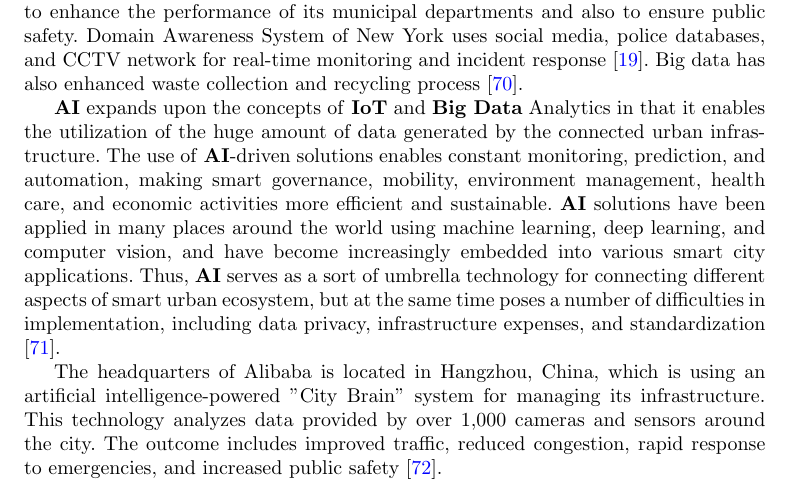
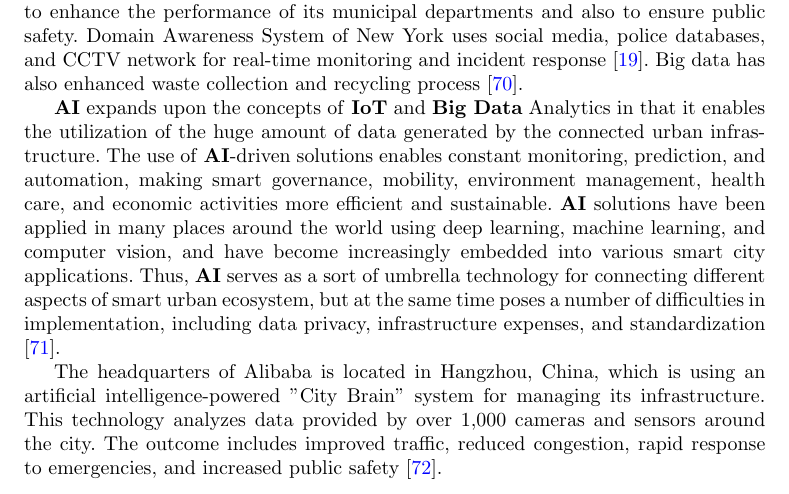
Before and after one commit to DerrickUnleashed/DesignSmartCities, a LaTeX paper (main.tex): part of page 29 of 55, cut so that both start at the same text. Compiled offline with pdfLaTeX.

Commit message:
Smart city systems

```diff
--- a/main.tex
+++ b/main.tex
@@ -800,7 +800,7 @@ Big Data Analytics is a technology that helps cities extract valuable insights f
 
 Cities across the world have incorporated Big Data Analytics to enhance infrastructure, health care, and urban planning initiatives. The city of New York uses analytics to enhance the performance of its municipal departments and also to ensure public safety. Domain Awareness System of New York uses social media, police databases, and CCTV network for real-time monitoring and incident response \cite{r18}. Big data has also enhanced waste collection and recycling process \cite{r70}.
 
-\textbf{AI} expands upon the concepts of \textbf{IoT} and \textbf{Big Data} Analytics in that it enables the utilization of the huge amount of data generated by the connected urban infrastructure. The use of \textbf{AI}-driven solutions enables constant monitoring, prediction, and automation, making smart governance, mobility, environment management, health care, and economic activities more efficient and sustainable. \textbf{AI} solutions have been applied in many places around the world using machine learning, deep learning, and computer vision, and have become increasingly embedded into various smart city applications. Thus, \textbf{AI} serves as a sort of umbrella technology for connecting different aspects of smart urban ecosystem, but at the same time poses a number of difficulties in implementation, including data privacy, infrastructure expenses, and standardization \cite{r6}.
+\textbf{AI} expands upon the concepts of \textbf{IoT} and \textbf{Big Data} Analytics in that it enables the utilization of the huge amount of data generated by the connected urban infrastructure. The use of \textbf{AI}-driven solutions enables constant monitoring, prediction, and automation, making smart governance, mobility, environment management, health care, and economic activities more efficient and sustainable. \textbf{AI} solutions have been applied in many places around the world using deep learning, machine learning, and computer vision, and have become increasingly embedded into various smart city applications. Thus, \textbf{AI} serves as a sort of umbrella technology for connecting different aspects of smart urban ecosystem, but at the same time poses a number of difficulties in implementation, including data privacy, infrastructure expenses, and standardization \cite{r6}.
 
 The headquarters of Alibaba is located in Hangzhou, China, which is using an artificial intelligence-powered "City Brain" system for managing its infrastructure. This technology analyzes data provided by over 1,000 cameras and sensors around the city. The outcome includes improved traffic, reduced congestion, rapid response to emergencies, and increased public safety \cite{r71}.
 
```
Also changed, not shown: 1 other file.
